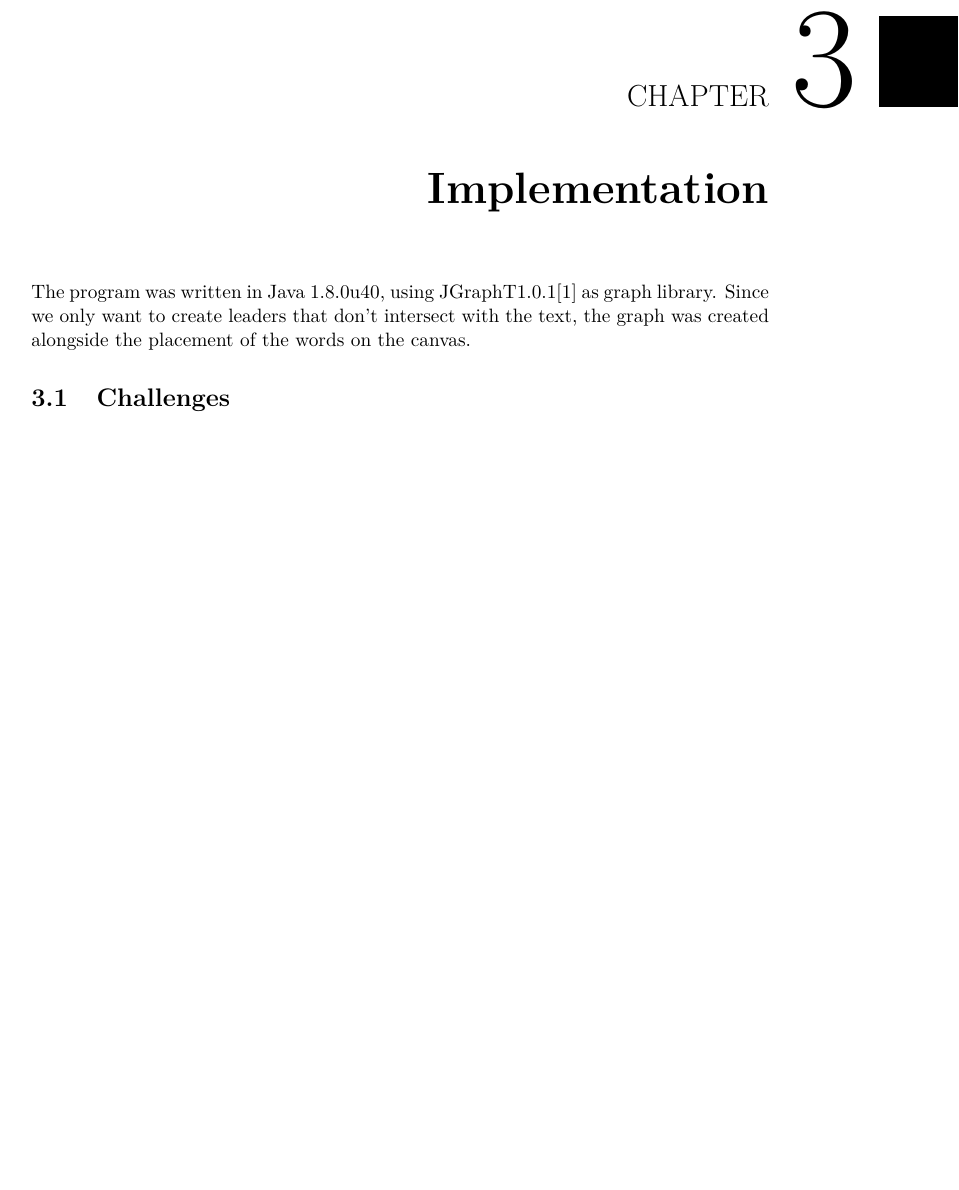
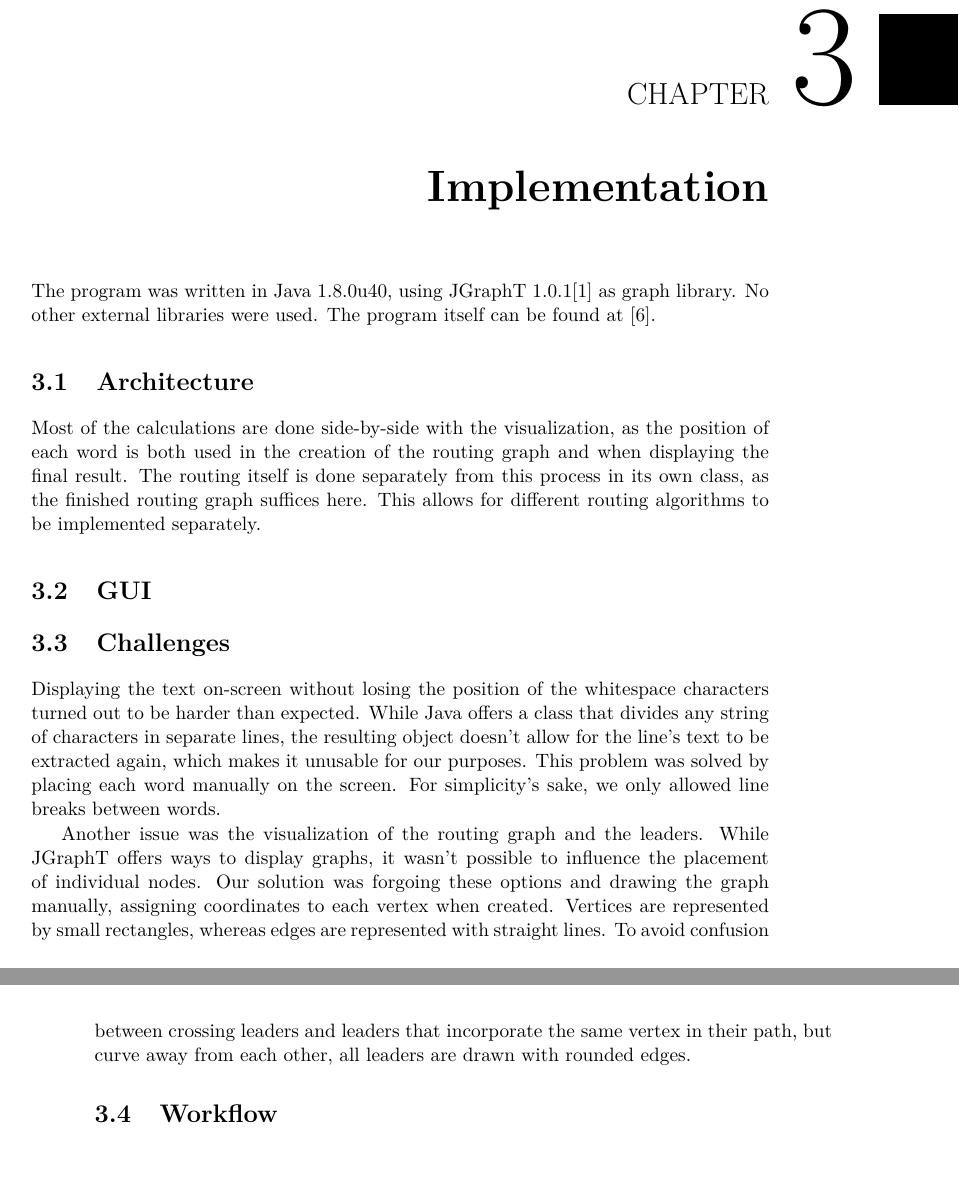
Before and after one commit to e1125755/AnnotationRouting, a LaTeX thesis (LaTeX/Paper.tex): part of page 17 of 23 before the commit and two parts of pages 17 and 18 of 23 after it, the two joined at a grey line, cut so that both start at the same text, the shorter picture padded with empty space. Compiled offline with pdfLaTeX.

Commit message:
Paper: Started writing Chapter 3 - Implementation. Program: No changes.

```diff
--- a/LaTeX/Paper.tex
+++ b/LaTeX/Paper.tex
@@ -353,19 +353,23 @@ For a representation of the graph-generation algorithm in pseudocode, see Alg.~\
 \end{proof}
 
 
+\chapter{Implementation}
+The program was written in Java 1.8.0u40, using JGraphT 1.0.1\cite{JGraphT} as graph library. No other external libraries were used.
+The program itself can be found at~\cite{Program}.
 
+\section{Architecture}
+ Most of the calculations are done side-by-side with the visualization, as the position of each word is both used in the creation of the routing graph and when displaying the final result. The routing itself is done separately from this process in its own class, as the finished routing graph suffices here. This allows for different  routing algorithms to be implemented separately. %Since we only want to create leaders that don't intersect with the text, the graph was created alongside the placement of the words on the canvas.%, as it was easy to extract measurements at this point. Due to some problems with Java's various methods of calculating linebreaks, this process was done completely by hand.
+\section{GUI}
 
-%First, we create the graph that will be used for the routing part of the algorithm. To achieve this, we go through the annotated text word by word in reading order, and measure the length $le(w_i)$ of each word $w_i$ that is not part of an annotation to determine its placement in the text.  At this point, we can also assign a line $l_j$ to it. Afterwards, we create new vertices above and below the whitespace characters $h_k, h_{k+1}$ preceding and succeeding $w_i$. These vertices are located in the space $s_j, s_{j+1}$ between the word's line and its surrounding lines $l_{j-1}$ and $l_{j+1}$, as described in the previous section. Whenever an annotation is encountered, a single vertex is added above the last non-annotation word in $s_j$ at $pos(h_k)+le(w_i)/2$.
-%For a representation of this process in pseudocode, see Alg.~\ref{alg:GraphCreation}.
-%To create leaders that exclusively use the space not taken up by a word's bounding rectangle, we decided to use a graph similar to the one Loose \cite{Loose2015} used.
-%As each vertex represents a physical location, they will have co-ordinates associated with them, and the vertices representing the sites will hold additional information regarding its leader and label.
-%The graph is constructed by placing vertices between the lines, located next to each corner of a word's bounding rectangle, with two consecutive words in a line sharing the two vertices associated with their adjacent corners.
-%For the sites, we inserted an additional vertex above the center of the word, which will serve as the leader's starting point. After placing all vertices, we created edges between each vertex and the closest horizontal neighbour to both sides, and between nodes that are located exactly above or below each other, and exactly one line apart. (For a representation in Pseudocode, see Alg.~\ref{alg:GraphCreation})
+%TODO: Screenshot nehmen und beschriften!
 
+\section{Challenges}
 
-\chapter{Implementation}
-The program was written in Java 1.8.0u40, using JGraphT1.0.1\cite{JGraphT} as graph library. Since we only want to create leaders that don't intersect with the text, the graph was created alongside the placement of the words on the canvas.%, as it was easy to extract measurements at this point. Due to some problems with Java's various methods of calculating linebreaks, this process was done completely by hand.
-\section{Challenges}
+Displaying the text on-screen without losing the position of the whitespace characters turned out to be harder than expected. While Java offers a class that divides any string of characters in separate lines, the resulting object doesn't allow for the line's text to be extracted again, which makes it unusable for our purposes. This problem was solved by placing each word manually on the screen. For simplicity's sake, we only allowed line breaks between words.
+
+Another issue was the visualization of the routing graph and the leaders. While JGraphT offers ways to display graphs, it wasn't possible to influence the placement of individual nodes. Our solution was forgoing these options and drawing the graph manually, assigning coordinates to each vertex when created. Vertices are represented by small rectangles, whereas edges are represented with straight lines. To avoid confusion between crossing leaders and leaders that incorporate the same vertex in their path, but curve away from each other, all leaders are drawn with rounded edges.
+
+\section{Workflow}%<--What do I put here?
 
 %As the Graph's vertices represent fixed locations on the canvas, they each have coordinates associated with them, with the vertices representing the sites containing extra information, such as references to the corresponding annotation and to the leader connecting the two (if existent).
 %The additional information stored in the vertices is used for both routing and drawing the leaders: The routing was done via a depth-first search algorithm that prioritized vertices located further up if possible, and vertices to the right otherwise. After the algorithm terminates, it returns  a vertex-based graph walk describing the route from the site to the border of the text area alongside information about where to draw the OPO-segment in the buffer zone if successful, or a walk containing only the starting vertex, if no valid path was found. Using this information alongside the positional data stored in the vertices, the polyline representing the leader can be drawn.
```
Also changed, not shown: LaTeX/references.bib (+6 -0 lines), LaTeX/Paper.bbl, LaTeX/Paper.pdf, 5 other files.
